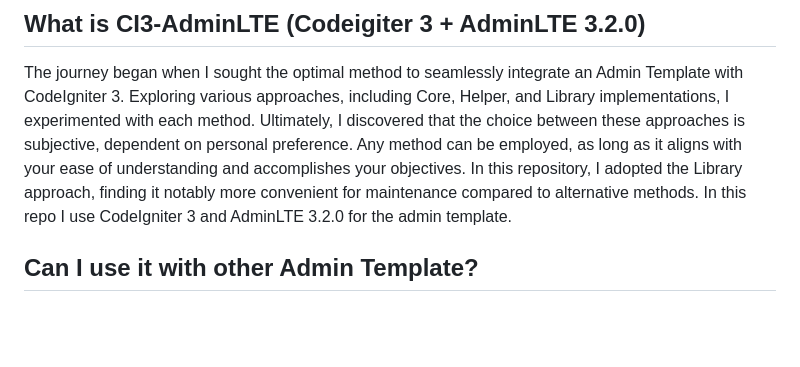
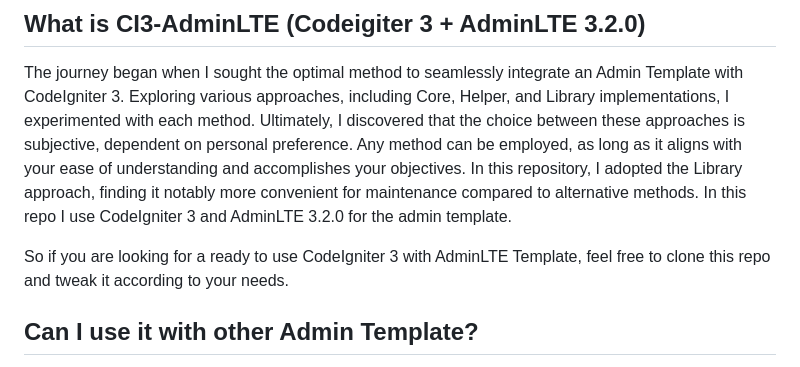
Before and after one commit to oniseven/CI3-AdminLTE, a Markdown page: README.md, the part around the change. Rendered like a GitHub page; blank space fills up the shorter version.

Commit message:
Adding more Documentation

```diff
--- a/README.md
+++ b/README.md
@@ -1,6 +1,8 @@
 ## What is CI3-AdminLTE (Codeigiter 3 + AdminLTE 3.2.0)
 
 The journey began when I sought the optimal method to seamlessly integrate an Admin Template with CodeIgniter 3. Exploring various approaches, including Core, Helper, and Library implementations, I experimented with each method. Ultimately, I discovered that the choice between these approaches is subjective, dependent on personal preference. Any method can be employed, as long as it aligns with your ease of understanding and accomplishes your objectives. In this repository, I adopted the Library approach, finding it notably more convenient for maintenance compared to alternative methods. In this repo I use CodeIgniter 3 and AdminLTE 3.2.0 for the admin template.
+
+So if you are looking for a ready to use CodeIgniter 3 with AdminLTE Template, feel free to clone this repo and tweak it according to your needs.
 
 ## Can I use it with other Admin Template?
 
```
